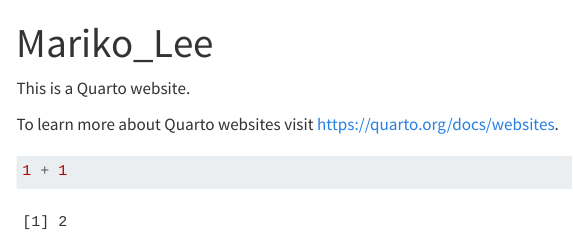
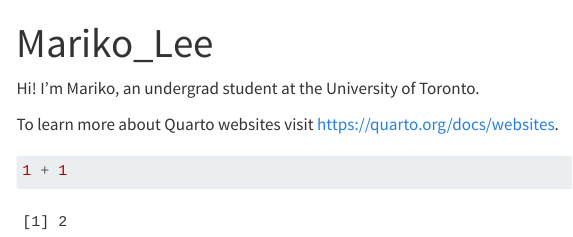
Before and after one commit to leemarik/2Mariko-Website, a Quarto document (index.qmd): the page in a window 1100 px wide, from its top. Rendered offline with R 4.5, knitr and Pandoc in place of Quarto, with nearby package versions; menus at the side of the page are left out.

Commit message:
Update index.qmd

```diff
--- a/index.qmd
+++ b/index.qmd
@@ -2,7 +2,7 @@
 title: "Mariko_Lee"
 ---
 
-This is a Quarto website.
+Hi! I'm Mariko, an undergrad student at the University of Toronto.
 
 To learn more about Quarto websites visit <https://quarto.org/docs/websites>.
 
```
